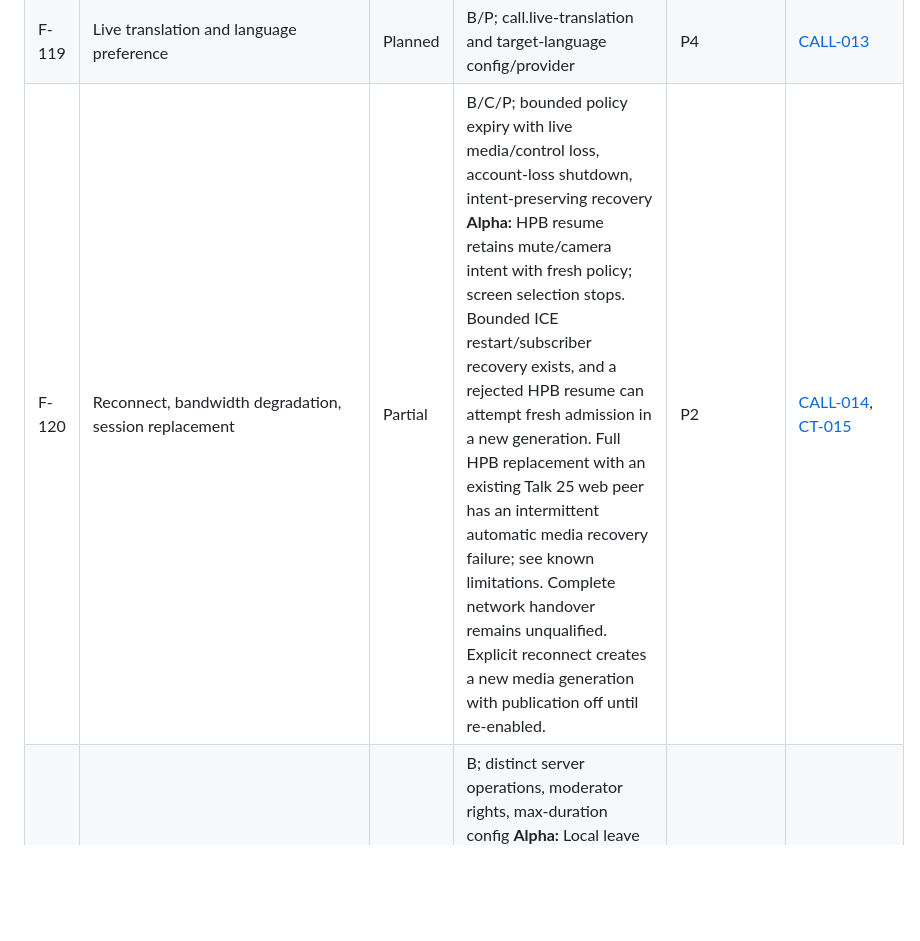
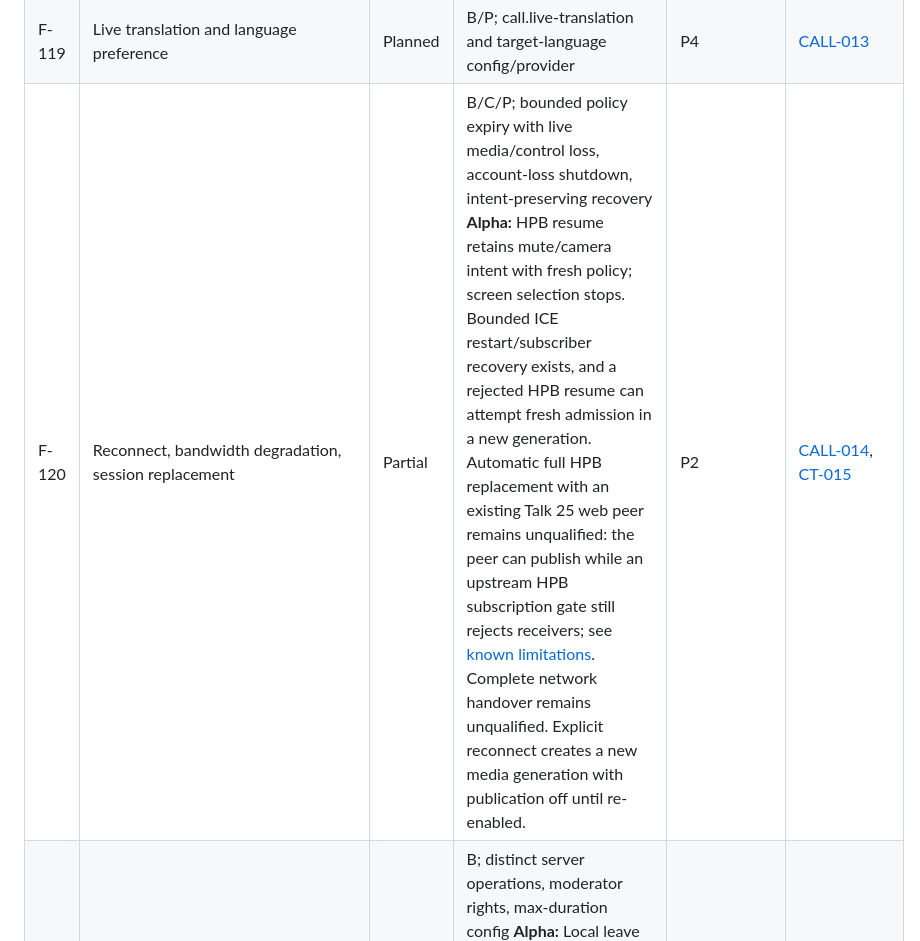
Before and after one commit to adapt2move/nextcloud-modern-talk, a Markdown page: docs/compatibility/feature-inventory.md, the part around the change. Rendered like a GitHub page; blank space fills up the shorter version.

Commit message:
fix(integration): align the HPB replacement inventory limitation

```diff
--- a/docs/compatibility/feature-inventory.md
+++ b/docs/compatibility/feature-inventory.md
@@ -137,7 +137,7 @@ Evidence: S03, S04, S07, S10, S15, S19, S21. An advertised call API does not est
 | F-117 | Call E2EE | Planned | B/P; call-end-to-end-encryption/config plus proven native crypto/key lifecycle | P2 gate/support | [CALL-011](../product/calls.md#call-011) |
 | F-118 | Live transcription/captions | Planned | B/P; call.live-transcription, provider/backend, native path and policy | P4; safety P2 | [CALL-013](../product/calls.md#call-013) |
 | F-119 | Live translation and language preference | Planned | B/P; call.live-translation and target-language config/provider | P4 | [CALL-013](../product/calls.md#call-013) |
-| F-120 | Reconnect, bandwidth degradation, session replacement | Partial | B/C/P; bounded policy expiry with live media/control loss, account-loss shutdown, intent-preserving recovery **Alpha:** HPB resume retains mute/camera intent with fresh policy; screen selection stops. Bounded ICE restart/subscriber recovery exists, and a rejected HPB resume can attempt fresh admission in a new generation. Full HPB replacement with an existing Talk 25 web peer has an intermittent automatic media recovery failure; see known limitations. Complete network handover remains unqualified. Explicit reconnect creates a new media generation with publication off until re-enabled. | P2 | [CALL-014](../product/calls.md#call-014), [CT-015](test-matrix.md#ct-015) |
+| F-120 | Reconnect, bandwidth degradation, session replacement | Partial | B/C/P; bounded policy expiry with live media/control loss, account-loss shutdown, intent-preserving recovery **Alpha:** HPB resume retains mute/camera intent with fresh policy; screen selection stops. Bounded ICE restart/subscriber recovery exists, and a rejected HPB resume can attempt fresh admission in a new generation. Automatic full HPB replacement with an existing Talk 25 web peer remains unqualified: the peer can publish while an upstream HPB subscription gate still rejects receivers; see [known limitations](../limitations.md#servers-and-calls). Complete network handover remains unqualified. Explicit reconnect creates a new media generation with publication off until re-enabled. | P2 | [CALL-014](../product/calls.md#call-014), [CT-015](test-matrix.md#ct-015) |
 | F-121 | Leave, end-for-everyone, duration policy | Partial | B; distinct server operations, moderator rights, max-duration config **Alpha:** Local leave and confirmed moderator end-for-everyone have separate operations; the dock shows local elapsed time. Server duration policy and end-operation interoperability remain unqualified. | P2 | [CALL-014](../product/calls.md#call-014) |
 | F-122 | Compact/floating call window | Partial | C/P; an in-window dock retains call controls while browsing; a separate always-on-top window and native accessibility qualification are unavailable | P4 | [DESK-001](../product/desktop-and-accessibility.md#desk-001) |
 
```
